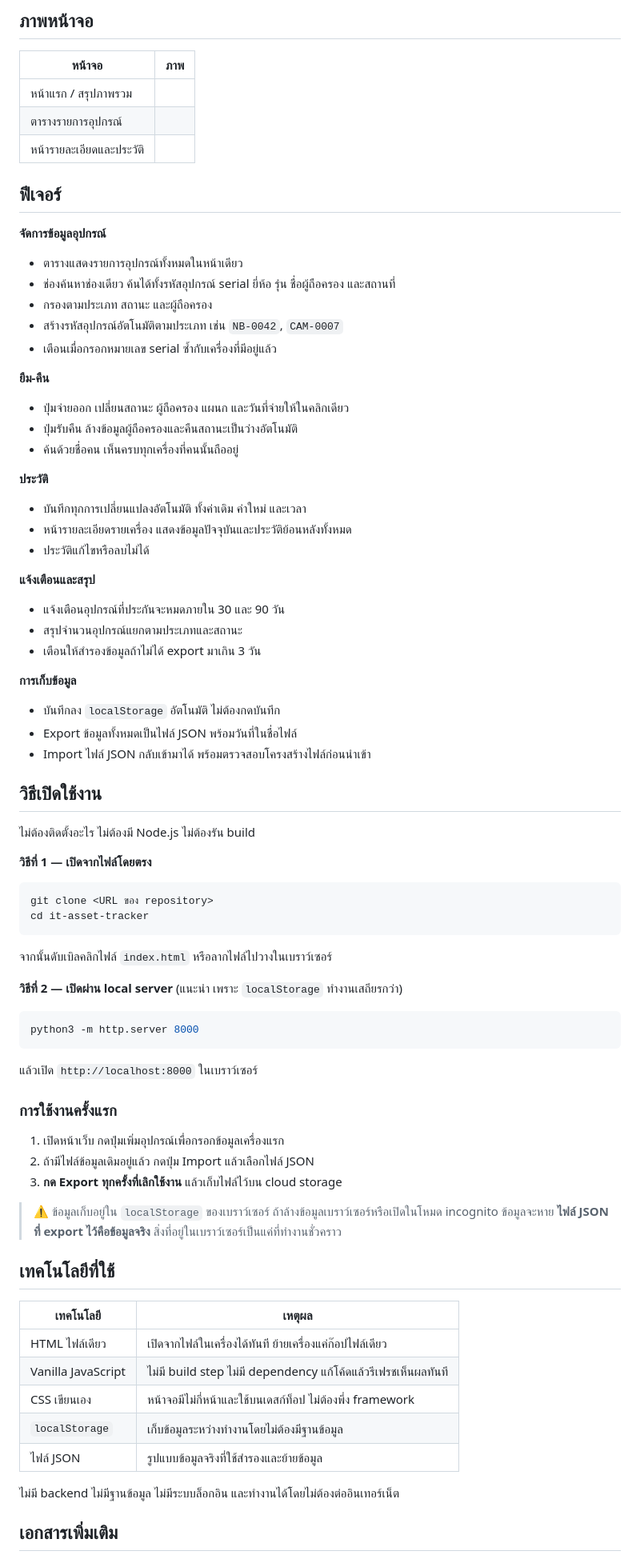
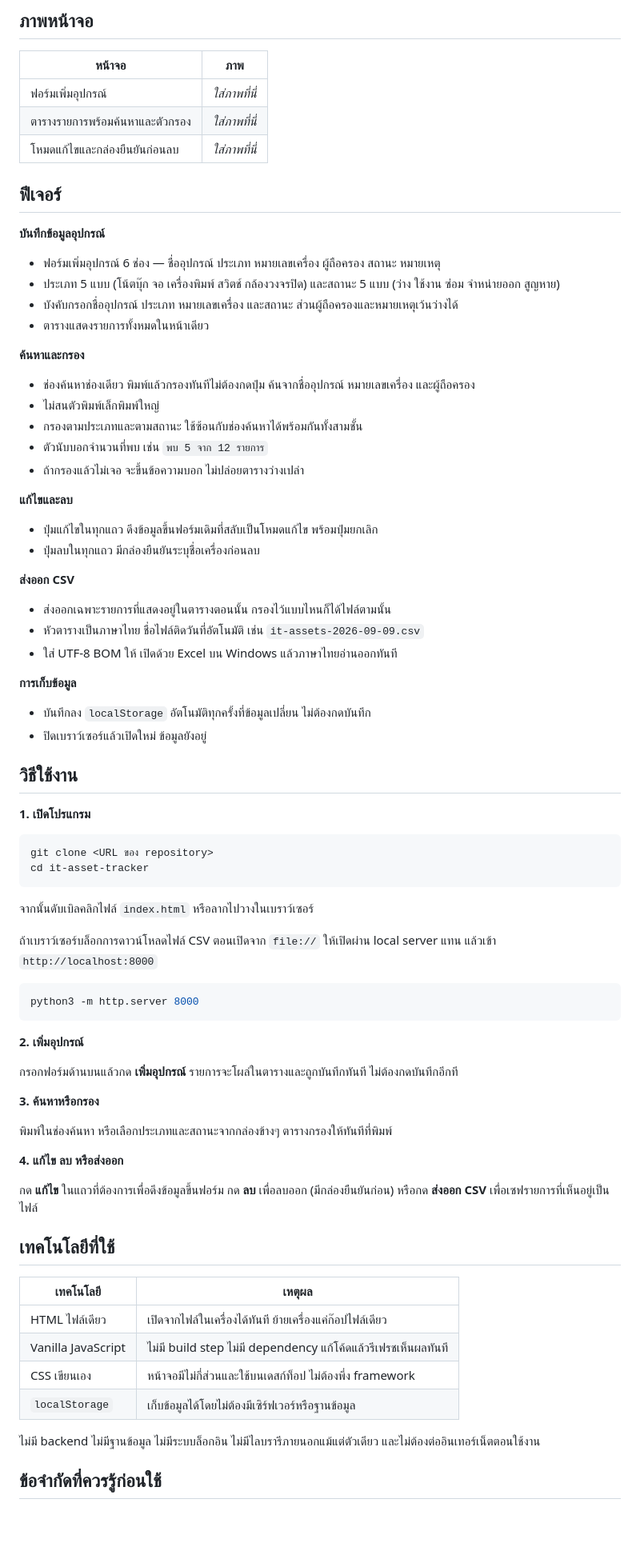
Before and after one commit to turboadd/IT_Asset_Tracker, a Markdown page: README.md, the part around one of its changes. Shown at 80% size. Drawn GitHub-style; blank space fills up the shorter version.

````diff
--- a/README.md
+++ b/README.md
@@ -14,66 +12,70 @@
 | หน้าจอ | ภาพ |
 |---|---|
-| หน้าแรก / สรุปภาพรวม | <!-- ใส่ภาพ --> |
-| ตารางรายการอุปกรณ์ | <!-- ใส่ภาพ --> |
-| หน้ารายละเอียดและประวัติ | <!-- ใส่ภาพ --> |
+| ฟอร์มเพิ่มอุปกรณ์ | _ใส่ภาพที่นี่_ |
+| ตารางรายการพร้อมค้นหาและตัวกรอง | _ใส่ภาพที่นี่_ |
+| โหมดแก้ไขและกล่องยืนยันก่อนลบ | _ใส่ภาพที่นี่_ |
 
 ## ฟีเจอร์
 
-**จัดการข้อมูลอุปกรณ์**
-- ตารางแสดงรายการอุปกรณ์ทั้งหมดในหน้าเดียว
-- ช่องค้นหาช่องเดียว ค้นได้ทั้งรหัสอุปกรณ์ serial ยี่ห้อ รุ่น ชื่อผู้ถือครอง และสถานที่
-- กรองตามประเภท สถานะ และผู้ถือครอง
-- สร้างรหัสอุปกรณ์อัตโนมัติตามประเภท เช่น `NB-0042`, `CAM-0007`
-- เตือนเมื่อกรอกหมายเลข serial ซ้ำกับเครื่องที่มีอยู่แล้ว
+**บันทึกข้อมูลอุปกรณ์**
 
-**ยืม-คืน**
-- ปุ่มจ่ายออก เปลี่ยนสถานะ ผู้ถือครอง แผนก และวันที่จ่ายให้ในคลิกเดียว
-- ปุ่มรับคืน ล้างข้อมูลผู้ถือครองและคืนสถานะเป็นว่างอัตโนมัติ
-- ค้นด้วยชื่อคน เห็นครบทุกเครื่องที่คนนั้นถืออยู่
+- ฟอร์มเพิ่มอุปกรณ์ 6 ช่อง — ชื่ออุปกรณ์ ประเภท หมายเลขเครื่อง ผู้ถือครอง สถานะ หมายเหตุ
+- ประเภท 5 แบบ (โน้ตบุ๊ก จอ เครื่องพิมพ์ สวิตช์ กล้องวงจรปิด) และสถานะ 5 แบบ (ว่าง ใช้งาน ซ่อม จำหน่ายออก สูญหาย)
+- บังคับกรอกชื่ออุปกรณ์ ประเภท หมายเลขเครื่อง และสถานะ ส่วนผู้ถือครองและหมายเหตุเว้นว่างได้
+- ตารางแสดงรายการทั้งหมดในหน้าเดียว
 
-**ประวัติ**
-- บันทึกทุกการเปลี่ยนแปลงอัตโนมัติ ทั้งค่าเดิม ค่าใหม่ และเวลา
-- หน้ารายละเอียดรายเครื่อง แสดงข้อมูลปัจจุบันและประวัติย้อนหลังทั้งหมด
-- ประวัติแก้ไขหรือลบไม่ได้
+**ค้นหาและกรอง**
 
-**แจ้งเตือนและสรุป**
-- แจ้งเตือนอุปกรณ์ที่ประกันจะหมดภายใน 30 และ 90 วัน
-- สรุปจำนวนอุปกรณ์แยกตามประเภทและสถานะ
-- เตือนให้สำรองข้อมูลถ้าไม่ได้ export มาเกิน 3 วัน
+- ช่องค้นหาช่องเดียว พิมพ์แล้วกรองทันทีไม่ต้องกดปุ่ม ค้นจากชื่ออุปกรณ์ หมายเลขเครื่อง และผู้ถือครอง
+- ไม่สนตัวพิมพ์เล็กพิมพ์ใหญ่
+- กรองตามประเภทและตามสถานะ ใช้ซ้อนกับช่องค้นหาได้พร้อมกันทั้งสามชั้น
+- ตัวนับบอกจำนวนที่พบ เช่น `พบ 5 จาก 12 รายการ`
+- ถ้ากรองแล้วไม่เจอ จะขึ้นข้อความบอก ไม่ปล่อยตารางว่างเปล่า
+
+**แก้ไขและลบ**
+
+- ปุ่มแก้ไขในทุกแถว ดึงข้อมูลขึ้นฟอร์มเดิมที่สลับเป็นโหมดแก้ไข พร้อมปุ่มยกเลิก
+- ปุ่มลบในทุกแถว มีกล่องยืนยันระบุชื่อเครื่องก่อนลบ
+
+**ส่งออก CSV**
+
+- ส่งออกเฉพาะรายการที่แสดงอยู่ในตารางตอนนั้น กรองไว้แบบไหนก็ได้ไฟล์ตามนั้น
+- หัวตารางเป็นภาษาไทย ชื่อไฟล์ติดวันที่อัตโนมัติ เช่น `it-assets-2026-09-09.csv`
+- ใส่ UTF-8 BOM ให้ เปิดด้วย Excel บน Windows แล้วภาษาไทยอ่านออกทันที
 
 **การเก็บข้อมูล**
-- บันทึกลง `localStorage` อัตโนมัติ ไม่ต้องกดบันทึก
-- Export ข้อมูลทั้งหมดเป็นไฟล์ JSON พร้อมวันที่ในชื่อไฟล์
-- Import ไฟล์ JSON กลับเข้ามาได้ พร้อมตรวจสอบโครงสร้างไฟล์ก่อนนำเข้า
 
-## วิธีเปิดใช้งาน
+- บันทึกลง `localStorage` อัตโนมัติทุกครั้งที่ข้อมูลเปลี่ยน ไม่ต้องกดบันทึก
+- ปิดเบราว์เซอร์แล้วเปิดใหม่ ข้อมูลยังอยู่
 
-ไม่ต้องติดตั้งอะไร ไม่ต้องมี Node.js ไม่ต้องรัน build
+## วิธีใช้งาน
 
-**วิธีที่ 1 — เปิดจากไฟล์โดยตรง**
+**1. เปิดโปรแกรม**
 
 ```bash
 git clone <URL ของ repository>
 cd it-asset-tracker
 ```
 
-จากนั้นดับเบิลคลิกไฟล์ `index.html` หรือลากไฟล์ไปวางในเบราว์เซอร์
+จากนั้นดับเบิลคลิกไฟล์ `index.html` หรือลากไปวางในเบราว์เซอร์
 
-**วิธีที่ 2 — เปิดผ่าน local server** (แนะนำ เพราะ `localStorage` ทำงานเสถียรกว่า)
+ถ้าเบราว์เซอร์บล็อกการดาวน์โหลดไฟล์ CSV ตอนเปิดจาก `file://` ให้เปิดผ่าน local server แทน แล้วเข้า `http://localhost:8000`
 
 ```bash
 python3 -m http.server 8000
 ```
 
-แล้วเปิด `http://localhost:8000` ในเบราว์เซอร์
+**2. เพิ่มอุปกรณ์**
 
-### การใช้งานครั้งแรก
+กรอกฟอร์มด้านบนแล้วกด **เพิ่มอุปกรณ์** รายการจะโผล่ในตารางและถูกบันทึกทันที ไม่ต้องกดบันทึกอีกที
 
-1. เปิดหน้าเว็บ กดปุ่มเพิ่มอุปกรณ์เพื่อกรอกข้อมูลเครื่องแรก
-2. ถ้ามีไฟล์ข้อมูลเดิมอยู่แล้ว กดปุ่ม Import แล้วเลือกไฟล์ JSON
-3. **กด Export ทุกครั้งที่เลิกใช้งาน** แล้วเก็บไฟล์ไว้บน cloud storage
+**3. ค้นหาหรือกรอง**
 
-> ⚠️ ข้อมูลเก็บอยู่ใน `localStorage` ของเบราว์เซอร์ ถ้าล้างข้อมูลเบราว์เซอร์หรือเปิดในโหมด incognito ข้อมูลจะหาย **ไฟล์ JSON ที่ export ไว้คือข้อมูลจริง** สิ่งที่อยู่ในเบราว์เซอร์เป็นแค่ที่ทำงานชั่วคราว
+พิมพ์ในช่องค้นหา หรือเลือกประเภทและสถานะจากกล่องข้างๆ ตารางกรองให้ทันทีที่พิมพ์
+
+**4. แก้ไข ลบ หรือส่งออก**
+
+กด **แก้ไข** ในแถวที่ต้องการเพื่อดึงข้อมูลขึ้นฟอร์ม กด **ลบ** เพื่อลบออก (มีกล่องยืนยันก่อน) หรือกด **ส่งออก CSV** เพื่อเซฟรายการที่เห็นอยู่เป็นไฟล์
 
 ## เทคโนโลยีที่ใช้
 
@@ -81,11 +83,10 @@ python3 -m http.server 8000
 |---|---|
 | HTML ไฟล์เดียว | เปิดจากไฟล์ในเครื่องได้ทันที ย้ายเครื่องแค่ก๊อปไฟล์เดียว |
 | Vanilla JavaScript | ไม่มี build step ไม่มี dependency แก้โค้ดแล้วรีเฟรชเห็นผลทันที |
-| CSS เขียนเอง | หน้าจอมีไม่กี่หน้าและใช้บนเดสก์ท็อป ไม่ต้องพึ่ง framework |
-| `localStorage` | เก็บข้อมูลระหว่างทำงานโดยไม่ต้องมีฐานข้อมูล |
-| ไฟล์ JSON | รูปแบบข้อมูลจริงที่ใช้สำรองและย้ายข้อมูล |
+| CSS เขียนเอง | หน้าจอมีไม่กี่ส่วนและใช้บนเดสก์ท็อป ไม่ต้องพึ่ง framework |
+| `localStorage` | เก็บข้อมูลได้โดยไม่ต้องมีเซิร์ฟเวอร์หรือฐานข้อมูล |
 
-ไม่มี backend ไม่มีฐานข้อมูล ไม่มีระบบล็อกอิน และทำงานได้โดยไม่ต้องต่ออินเทอร์เน็ต
+ไม่มี backend ไม่มีฐานข้อมูล ไม่มีระบบล็อกอิน ไม่มีไลบรารีภายนอกแม้แต่ตัวเดียว และไม่ต้องต่ออินเทอร์เน็ตตอนใช้งาน
 
-## เอกสารเพิ่มเติม
+## ข้อจำกัดที่ควรรู้ก่อนใช้
 
````
Also changed, not shown: other parts of README.md (+18 -11 lines).
